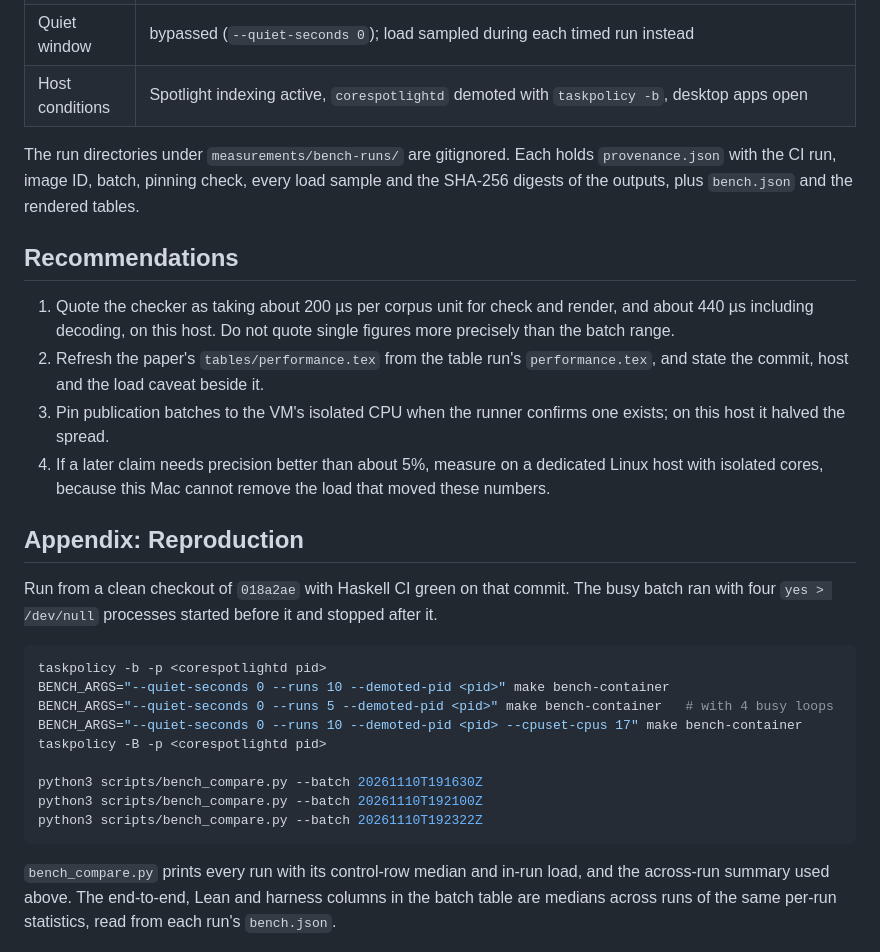
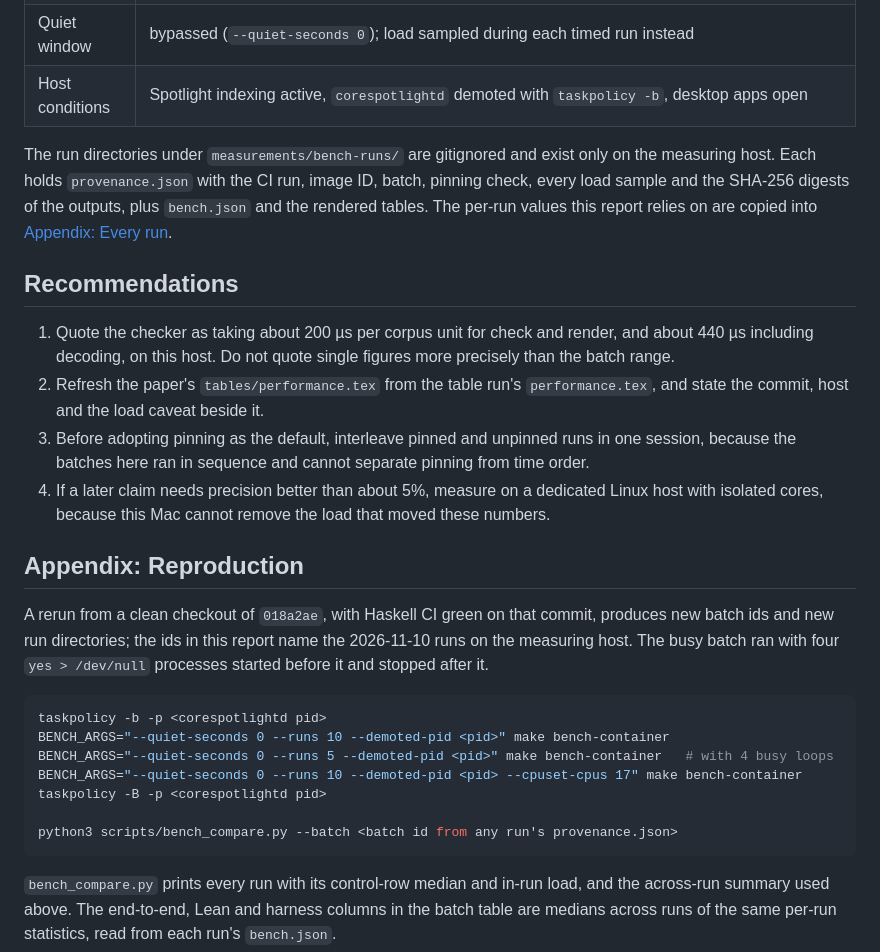
Before and after one commit to ARA-Labs/Lara, a Markdown page: docs/checker-timing.md, the part around one of its changes. Drawn GitHub-style.

````diff
--- a/docs/checker-timing.md
+++ b/docs/checker-timing.md
@@ -66,18 +66,18 @@ The rule for choosing between batches was fixed before either ran: keep the unpi
 | Quiet window | bypassed (`--quiet-seconds 0`); load sampled during each timed run instead |
 | Host conditions | Spotlight indexing active, `corespotlightd` demoted with `taskpolicy -b`, desktop apps open |
 
-The run directories under `measurements/bench-runs/` are gitignored. Each holds `provenance.json` with the CI run, image ID, batch, pinning check, every load sample and the SHA-256 digests of the outputs, plus `bench.json` and the rendered tables.
+The run directories under `measurements/bench-runs/` are gitignored and exist only on the measuring host. Each holds `provenance.json` with the CI run, image ID, batch, pinning check, every load sample and the SHA-256 digests of the outputs, plus `bench.json` and the rendered tables. The per-run values this report relies on are copied into [Appendix: Every run](#appendix-every-run).
 
 ## Recommendations
 
 1. Quote the checker as taking about 200 µs per corpus unit for check and render, and about 440 µs including decoding, on this host. Do not quote single figures more precisely than the batch range.
 2. Refresh the paper's `tables/performance.tex` from the table run's `performance.tex`, and state the commit, host and the load caveat beside it.
-3. Pin publication batches to the VM's isolated CPU when the runner confirms one exists; on this host it halved the spread.
+3. Before adopting pinning as the default, interleave pinned and unpinned runs in one session, because the batches here ran in sequence and cannot separate pinning from time order.
 4. If a later claim needs precision better than about 5%, measure on a dedicated Linux host with isolated cores, because this Mac cannot remove the load that moved these numbers.
 
 ## Appendix: Reproduction
 
-Run from a clean checkout of `018a2ae` with Haskell CI green on that commit. The busy batch ran with four `yes > /dev/null` processes started before it and stopped after it.
+A rerun from a clean checkout of `018a2ae`, with Haskell CI green on that commit, produces new batch ids and new run directories; the ids in this report name the 2026-11-10 runs on the measuring host. The busy batch ran with four `yes > /dev/null` processes started before it and stopped after it.
 
 ```sh
 taskpolicy -b -p <corespotlightd pid>
@@ -86,9 +86,7 @@ BENCH_ARGS="--quiet-seconds 0 --runs 5 --demoted-pid <pid>" make bench-container
 BENCH_ARGS="--quiet-seconds 0 --runs 10 --demoted-pid <pid> --cpuset-cpus 17" make bench-container
 taskpolicy -B -p <corespotlightd pid>
 
-python3 scripts/bench_compare.py --batch 20261110T191630Z
-python3 scripts/bench_compare.py --batch 20261110T192100Z
-python3 scripts/bench_compare.py --batch 20261110T192322Z
+python3 scripts/bench_compare.py --batch <batch id from any run's provenance.json>
 ```
 
 `bench_compare.py` prints every run with its control-row median and in-run load, and the across-run summary used above. The end-to-end, Lean and harness columns in the batch table are medians across runs of the same per-run statistics, read from each run's `bench.json`.
````
Also changed, not shown: other parts of docs/checker-timing.md (+37 -5 lines).
